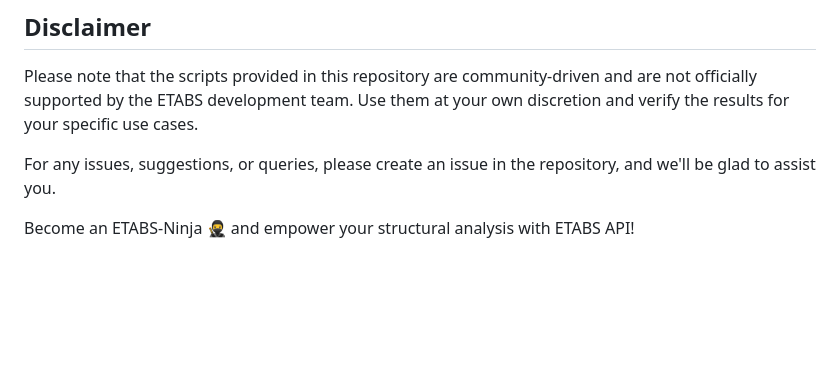
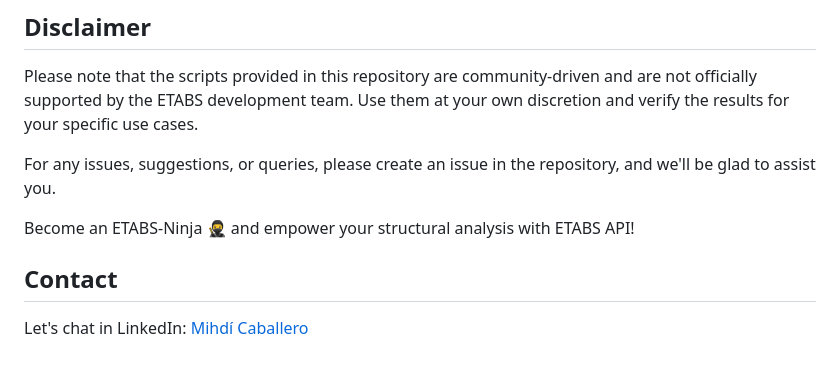
Before and after one commit to mihdicaballero/ETABS-Ninja, a Markdown page: README.md, the part around the change. GitHub-like rendering; blank space fills up the shorter version.

```diff
--- a/README.md
+++ b/README.md
@@ -47,3 +47,6 @@ Please note that the scripts provided in this repository are community-driven an
 For any issues, suggestions, or queries, please create an issue in the repository, and we'll be glad to assist you.
 
 Become an ETABS-Ninja 🥷 and empower your structural analysis with ETABS API!
+
+## Contact
+Let's chat in LinkedIn: [Mihdí Caballero](https://www.linkedin.com/in/mihdicaballero/)
```
